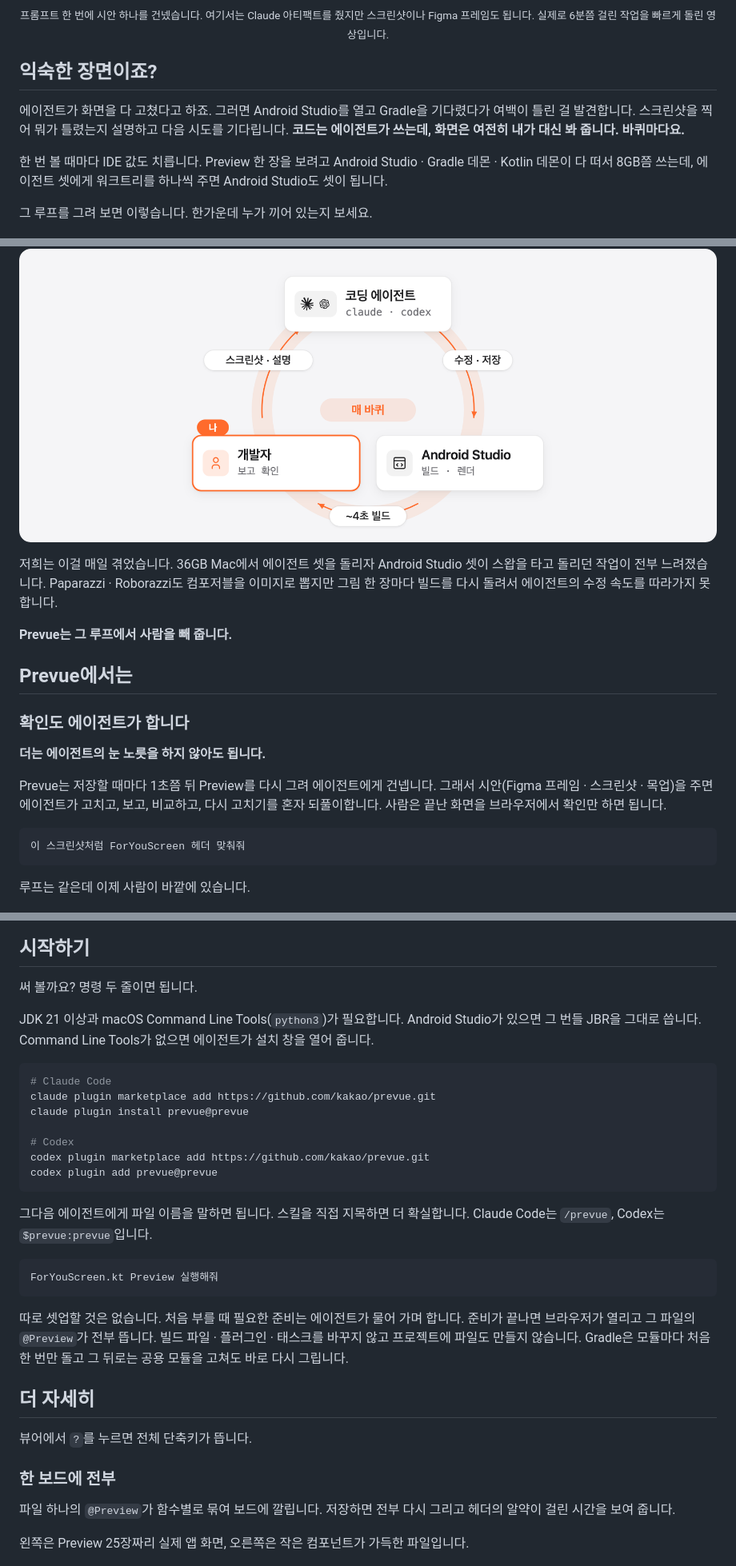
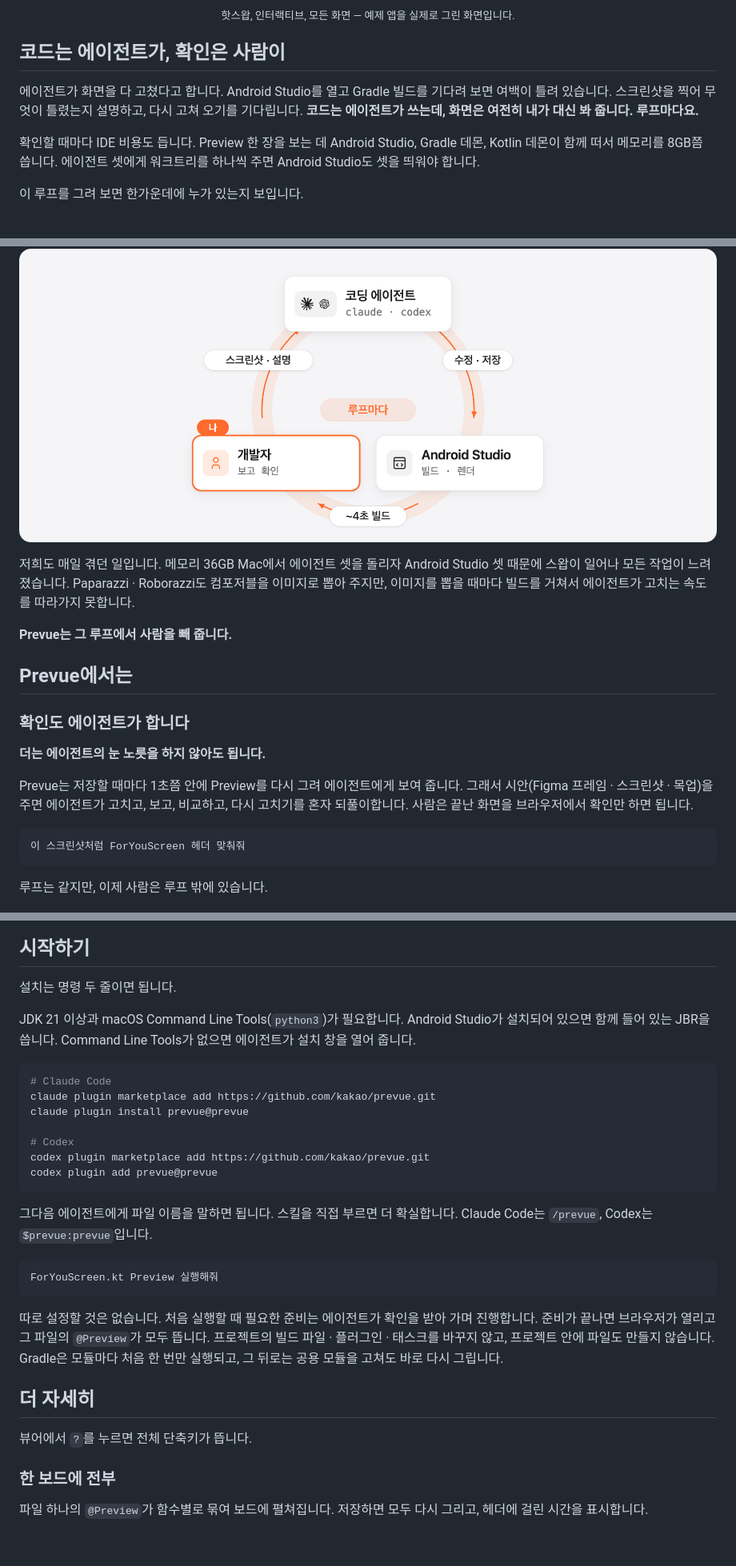
Before and after one commit to Dwite/prevue, a Markdown page: README.ko.md, 3 parts joined by grey strips. Shown at 80% size. Rendered like a GitHub page; pictures changed too: assets/agent-loop-before.ko.png; blank space fills up the shorter version.

````diff
--- a/README.ko.md
+++ b/README.ko.md
@@ -26,22 +26,22 @@
 </p>
-<p align="center"><sub>프롬프트 한 번에 시안 하나를 건넸습니다. 여기서는 Claude 아티팩트를 줬지만 스크린샷이나 Figma 프레임도 됩니다. 실제로 6분쯤 걸린 작업을 빠르게 돌린 영상입니다.</sub></p>
+<p align="center"><sub>핫스왑, 인터랙티브, 모든 화면 — 예제 앱을 실제로 그린 화면입니다.</sub></p>
 
-## 익숙한 장면이죠?
+## 코드는 에이전트가, 확인은 사람이
 
-에이전트가 화면을 다 고쳤다고 하죠. 그러면 Android Studio를 열고 Gradle을 기다렸다가 여백이 틀린 걸 발견합니다.
-스크린샷을 찍어 뭐가 틀렸는지 설명하고 다음 시도를 기다립니다. **코드는 에이전트가 쓰는데, 화면은 여전히 내가 대신 봐 줍니다. 바퀴마다요.**
+에이전트가 화면을 다 고쳤다고 합니다. Android Studio를 열고 Gradle 빌드를 기다려 보면 여백이 틀려 있습니다.
+스크린샷을 찍어 무엇이 틀렸는지 설명하고, 다시 고쳐 오기를 기다립니다. **코드는 에이전트가 쓰는데, 화면은 여전히 내가 대신 봐 줍니다. 루프마다요.**
 
-한 번 볼 때마다 IDE 값도 치릅니다. Preview 한 장을 보려고 Android Studio · Gradle 데몬 · Kotlin 데몬이 다 떠서 8GB쯤 쓰는데, 에이전트 셋에게 워크트리를 하나씩 주면 Android Studio도 셋이 됩니다.
+확인할 때마다 IDE 비용도 듭니다. Preview 한 장을 보는 데 Android Studio, Gradle 데몬, Kotlin 데몬이 함께 떠서 메모리를 8GB쯤 씁니다. 에이전트 셋에게 워크트리를 하나씩 주면 Android Studio도 셋을 띄워야 합니다.
 
-그 루프를 그려 보면 이렇습니다. 한가운데 누가 끼어 있는지 보세요.
+이 루프를 그려 보면 한가운데에 누가 있는지 보입니다.
 
 <p align="center">
   <img src="assets/agent-loop-before.ko.png" width="880"
-       alt="Prevue 이전의 UI 수정 루프. 개발자가 주황으로 강조된 채 루프 안에 있다. 코딩 에이전트가 고쳐 저장하면 Android Studio가 약 4초 빌드해 Preview를 그리고, 개발자가 보고 스크린샷을 찍어 무엇이 틀렸는지 설명하면 에이전트가 다시 고친다. 매 바퀴마다">
+       alt="Prevue 이전의 UI 수정 루프. 개발자가 주황으로 강조된 채 루프 안에 있다. 코딩 에이전트가 고쳐 저장하면 Android Studio가 약 4초 빌드해 Preview를 그리고, 개발자가 보고 스크린샷을 찍어 무엇이 틀렸는지 설명하면 에이전트가 다시 고친다. 루프마다">
 </p>
 
-저희는 이걸 매일 겪었습니다. 36GB Mac에서 에이전트 셋을 돌리자 Android Studio 셋이 스왑을 타고 돌리던 작업이 전부 느려졌습니다.
-Paparazzi · Roborazzi도 컴포저블을 이미지로 뽑지만 그림 한 장마다 빌드를 다시 돌려서 에이전트의 수정 속도를 따라가지 못합니다.
+저희도 매일 겪던 일입니다. 메모리 36GB Mac에서 에이전트 셋을 돌리자 Android Studio 셋 때문에 스왑이 일어나 모든 작업이 느려졌습니다.
+Paparazzi · Roborazzi도 컴포저블을 이미지로 뽑아 주지만, 이미지를 뽑을 때마다 빌드를 거쳐서 에이전트가 고치는 속도를 따라가지 못합니다.
 
 **Prevue는 그 루프에서 사람을 빼 줍니다.**
 
@@ -51,13 +51,13 @@ Paparazzi · Roborazzi도 컴포저블을 이미지로 뽑지만 그림 한 장
 
 **더는 에이전트의 눈 노릇을 하지 않아도 됩니다.**
 
-Prevue는 저장할 때마다 1초쯤 뒤 Preview를 다시 그려 에이전트에게 건넵니다. 그래서 시안(Figma 프레임 · 스크린샷 · 목업)을 주면 에이전트가 고치고, 보고, 비교하고, 다시 고치기를 혼자 되풀이합니다. 사람은 끝난 화면을 브라우저에서 확인만 하면 됩니다.
+Prevue는 저장할 때마다 1초쯤 안에 Preview를 다시 그려 에이전트에게 보여 줍니다. 그래서 시안(Figma 프레임 · 스크린샷 · 목업)을 주면 에이전트가 고치고, 보고, 비교하고, 다시 고치기를 혼자 되풀이합니다. 사람은 끝난 화면을 브라우저에서 확인만 하면 됩니다.
 
 ```
 이 스크린샷처럼 ForYouScreen 헤더 맞춰줘
 ```
 
-루프는 같은데 이제 사람이 바깥에 있습니다.
+루프는 같지만, 이제 사람은 루프 밖에 있습니다.
 
 <p align="center">
   <img src="assets/agent-loop.ko.png" width="880"
@@ -110,9 +110,9 @@ Preview에서 아무 곳이나 클릭하고 에이전트에게 말하면 됩니
 
 ## 시작하기
 
-써 볼까요? 명령 두 줄이면 됩니다.
+설치는 명령 두 줄이면 됩니다.
 
-JDK 21 이상과 macOS Command Line Tools(`python3`)가 필요합니다. Android Studio가 있으면 그 번들 JBR을 그대로 씁니다. Command Line Tools가 없으면 에이전트가 설치 창을 열어 줍니다.
+JDK 21 이상과 macOS Command Line Tools(`python3`)가 필요합니다. Android Studio가 설치되어 있으면 함께 들어 있는 JBR을 씁니다. Command Line Tools가 없으면 에이전트가 설치 창을 열어 줍니다.
 
 ```sh
 # Claude Code
@@ -124,14 +124,14 @@ codex plugin marketplace add https://github.com/kakao/prevue.git
 codex plugin add prevue@prevue
 ```
 
-그다음 에이전트에게 파일 이름을 말하면 됩니다. 스킬을 직접 지목하면 더 확실합니다. Claude Code는 `/prevue`, Codex는 `$prevue:prevue`입니다.
+그다음 에이전트에게 파일 이름을 말하면 됩니다. 스킬을 직접 부르면 더 확실합니다. Claude Code는 `/prevue`, Codex는 `$prevue:prevue`입니다.
 
 ```
 ForYouScreen.kt Preview 실행해줘
 ```
 
-따로 셋업할 것은 없습니다. 처음 부를 때 필요한 준비는 에이전트가 물어 가며 합니다. 준비가 끝나면 브라우저가 열리고 그 파일의 `@Preview`가 전부 뜹니다.
-빌드 파일 · 플러그인 · 태스크를 바꾸지 않고 프로젝트에 파일도 만들지 않습니다. Gradle은 모듈마다 처음 한 번만 돌고 그 뒤로는 공용 모듈을 고쳐도 바로 다시 그립니다.
+따로 설정할 것은 없습니다. 처음 실행할 때 필요한 준비는 에이전트가 확인을 받아 가며 진행합니다. 준비가 끝나면 브라우저가 열리고 그 파일의 `@Preview`가 모두 뜹니다.
+프로젝트의 빌드 파일 · 플러그인 · 태스크를 바꾸지 않고, 프로젝트 안에 파일도 만들지 않습니다. Gradle은 모듈마다 처음 한 번만 실행되고, 그 뒤로는 공용 모듈을 고쳐도 바로 다시 그립니다.
 
 ## 더 자세히
 
@@ -139,9 +139,7 @@ ForYouScreen.kt Preview 실행해줘
 
 ### 한 보드에 전부
 
-파일 하나의 `@Preview`가 함수별로 묶여 보드에 깔립니다. 저장하면 전부 다시 그리고 헤더의 알약이 걸린 시간을 보여 줍니다.
-
-왼쪽은 Preview 25장짜리 실제 앱 화면, 오른쪽은 작은 컴포넌트가 가득한 파일입니다.
+파일 하나의 `@Preview`가 함수별로 묶여 보드에 펼쳐집니다. 저장하면 모두 다시 그리고, 헤더에 걸린 시간을 표시합니다.
 
 <p align="center">
   <img src="assets/hero.png" width="50%" alt="nowinandroid ForYouScreen.kt의 Preview가 함수별 묶음으로 깔린 보드. 헤더에 앱 이름과 폴더 · 브랜치 · 모듈 · 변형, 오른쪽에 ✓ 알약이 있다. 왼쪽 열린 파일 목록에 ForYouScreen · InterestsScreen · NewsResourceCard가 있고, 묶음 머리에 장 수와 배율이 적혀 있다"><img src="assets/board-pearl.png" width="50%" alt="버블티 앱 Pearl의 ComponentPreviews.kt 보드. 첫 묶음에 버튼 · 필터 칩 · 당도 · 토핑 토글 · 바텀 내비 · 가방 배지가 있고, 그 아래에 음료 상세 화면이 놓인다">
````
Also changed, not shown: other parts of README.ko.md (+16 -22 lines), README.md (+6 -14 lines), assets/agent-loop-before.png, 3 other files.
